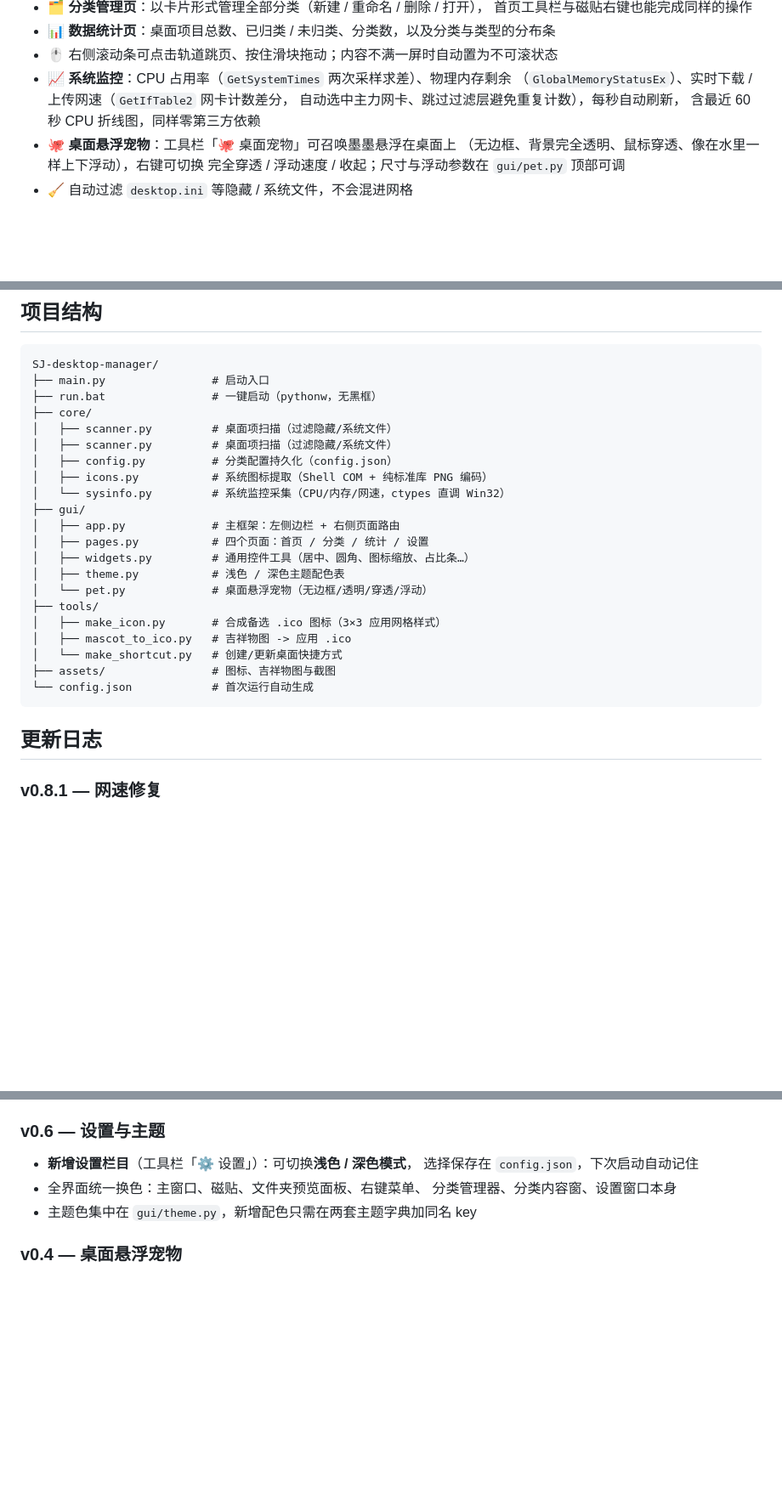
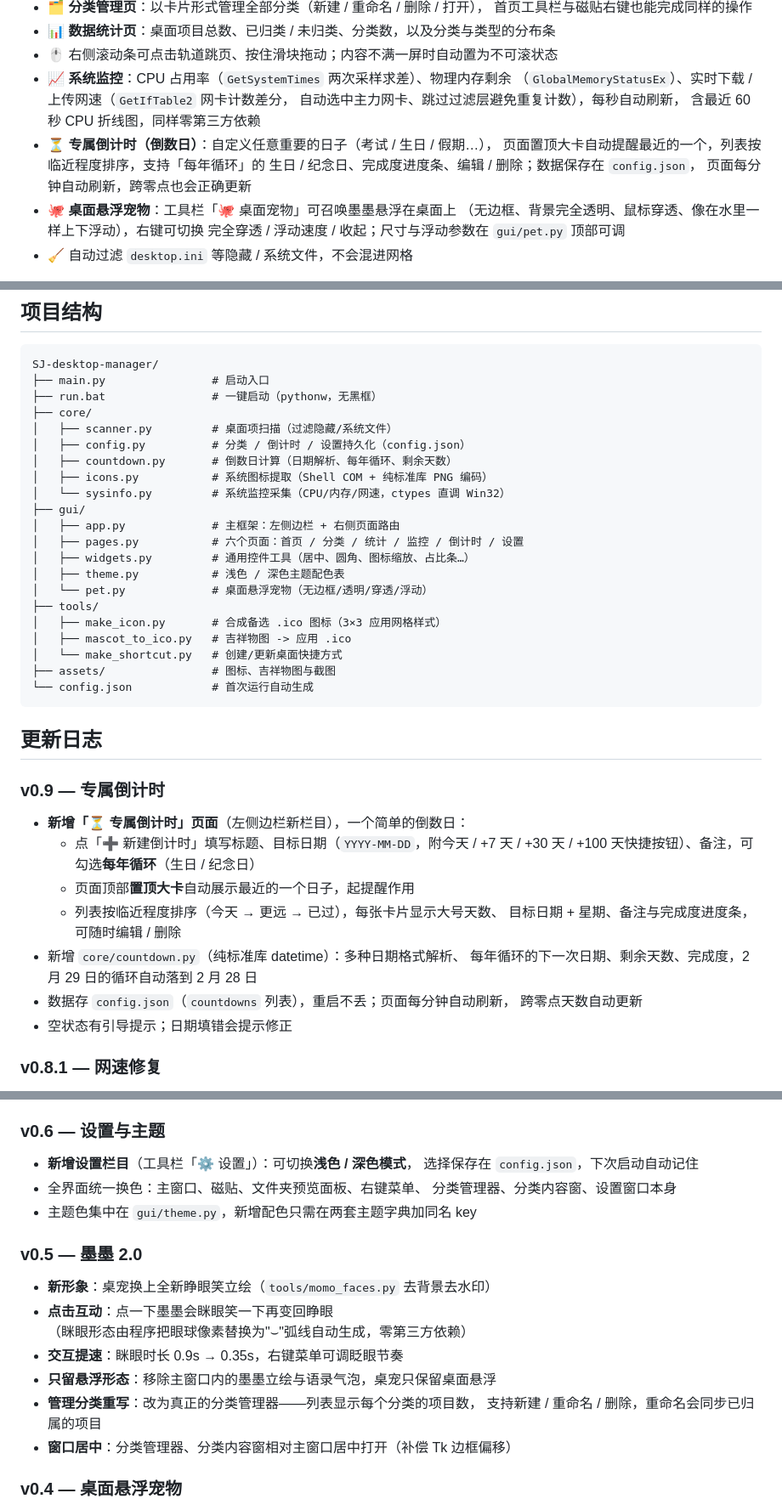
Before and after one commit to shi-jin0825/SJ-desktop-manager, a Markdown page: README.md, 3 parts joined by grey strips. Shown at 85% size. GitHub-like rendering; blank space fills up the shorter version.

````diff
--- a/README.md
+++ b/README.md
@@ -55,6 +58,10 @@
   （`GlobalMemoryStatusEx`）、实时下载 / 上传网速（`GetIfTable2` 网卡计数差分，
   自动选中主力网卡、跳过过滤层避免重复计数），每秒自动刷新，
   含最近 60 秒 CPU 折线图，同样零第三方依赖
+- ⏳ **专属倒计时（倒数日）**：自定义任意重要的日子（考试 / 生日 / 假期…），
+  页面置顶大卡自动提醒最近的一个，列表按临近程度排序，支持「每年循环」的
+  生日 / 纪念日、完成度进度条、编辑 / 删除；数据保存在 `config.json`，
+  页面每分钟自动刷新，跨零点也会正确更新
 - 🐙 **桌面悬浮宠物**：工具栏「🐙 桌面宠物」可召唤墨墨悬浮在桌面上
   （无边框、背景完全透明、鼠标穿透、像在水里一样上下浮动），右键可切换
   完全穿透 / 浮动速度 / 收起；尺寸与浮动参数在 `gui/pet.py` 顶部可调
@@ -98,13 +105,13 @@ SJ-desktop-manager/
 ├── run.bat                # 一键启动（pythonw，无黑框）
 ├── core/
 │   ├── scanner.py         # 桌面项扫描（过滤隐藏/系统文件）
-│   ├── scanner.py         # 桌面项扫描（过滤隐藏/系统文件）
-│   ├── config.py          # 分类配置持久化（config.json）
+│   ├── config.py          # 分类 / 倒计时 / 设置持久化（config.json）
+│   ├── countdown.py       # 倒数日计算（日期解析、每年循环、剩余天数）
 │   ├── icons.py           # 系统图标提取（Shell COM + 纯标准库 PNG 编码）
 │   └── sysinfo.py         # 系统监控采集（CPU/内存/网速，ctypes 直调 Win32）
 ├── gui/
 │   ├── app.py             # 主框架：左侧边栏 + 右侧页面路由
-│   ├── pages.py           # 四个页面：首页 / 分类 / 统计 / 设置
+│   ├── pages.py           # 六个页面：首页 / 分类 / 统计 / 监控 / 倒计时 / 设置
 │   ├── widgets.py         # 通用控件工具（居中、圆角、图标缩放、占比条…）
 │   ├── theme.py           # 浅色 / 深色主题配色表
 │   └── pet.py             # 桌面悬浮宠物（无边框/透明/穿透/浮动）
@@ -117,6 +124,20 @@ SJ-desktop-manager/
 ```
 
 ## 更新日志
+
+### v0.9 — 专属倒计时
+
+- **新增「⏳ 专属倒计时」页面**（左侧边栏新栏目），一个简单的倒数日：
+  - 点「➕ 新建倒计时」填写标题、目标日期（`YYYY-MM-DD`，附今天 / +7 天 /
+    +30 天 / +100 天快捷按钮）、备注，可勾选**每年循环**（生日 / 纪念日）
+  - 页面顶部**置顶大卡**自动展示最近的一个日子，起提醒作用
+  - 列表按临近程度排序（今天 → 更远 → 已过），每张卡片显示大号天数、
+    目标日期 + 星期、备注与完成度进度条，可随时编辑 / 删除
+- 新增 `core/countdown.py`（纯标准库 datetime）：多种日期格式解析、
+  每年循环的下一次日期、剩余天数、完成度，2 月 29 日的循环自动落到 2 月 28 日
+- 数据存 `config.json`（`countdowns` 列表），重启不丢；页面每分钟自动刷新，
+  跨零点天数自动更新
+- 空状态有引导提示；日期填错会提示修正
 
 ### v0.8.1 — 网速修复
 
@@ -164,6 +185,17 @@ SJ-desktop-manager/
   分类管理器、分类内容窗、设置窗口本身
 - 主题色集中在 `gui/theme.py`，新增配色只需在两套主题字典加同名 key
 
+### v0.5 — 墨墨 2.0
+
+- **新形象**：桌宠换上全新睁眼笑立绘（`tools/momo_faces.py` 去背景去水印）
+- **点击互动**：点一下墨墨会眯眼笑一下再变回睁眼
+  （眯眼形态由程序把眼球像素替换为"⌣"弧线自动生成，零第三方依赖）
+- **交互提速**：眯眼时长 0.9s → 0.35s，右键菜单可调眨眼节奏
+- **只留悬浮形态**：移除主窗口内的墨墨立绘与语录气泡，桌宠只保留桌面悬浮
+- **管理分类重写**：改为真正的分类管理器——列表显示每个分类的项目数，
+  支持新建 / 重命名 / 删除，重命名会同步已归属的项目
+- **窗口居中**：分类管理器、分类内容窗相对主窗口居中打开（补偿 Tk 边框偏移）
+
 ### v0.4 — 桌面悬浮宠物
 
 - **桌面悬浮宠物**（新增 `gui/pet.py`）：工具栏「🐙 桌面宠物」可召唤墨墨到桌面独立悬浮，
````
Also changed, not shown: other parts of README.md (+7 -8 lines), assets/screenshot-countdown.png (added), 4 other files.
